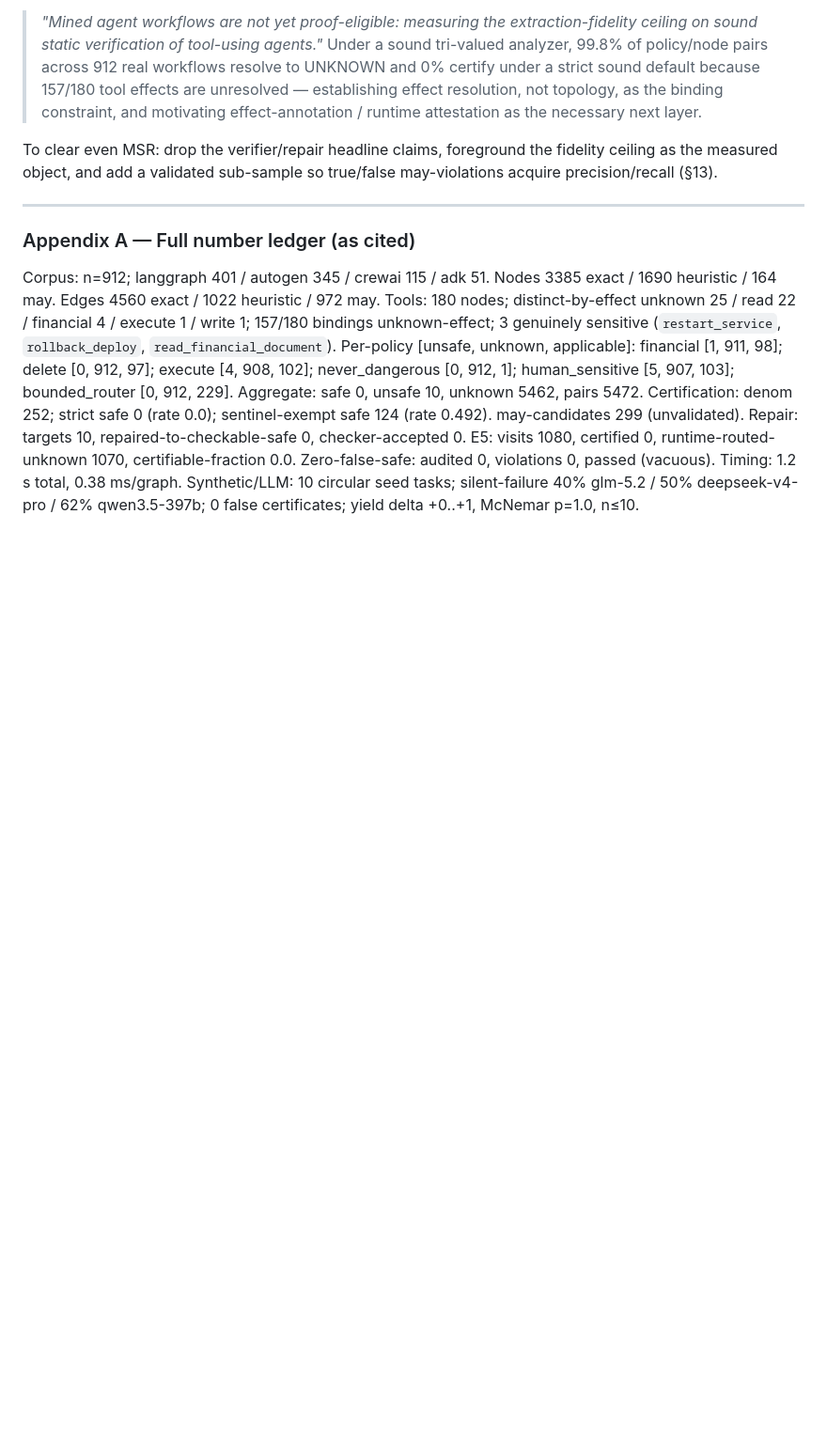
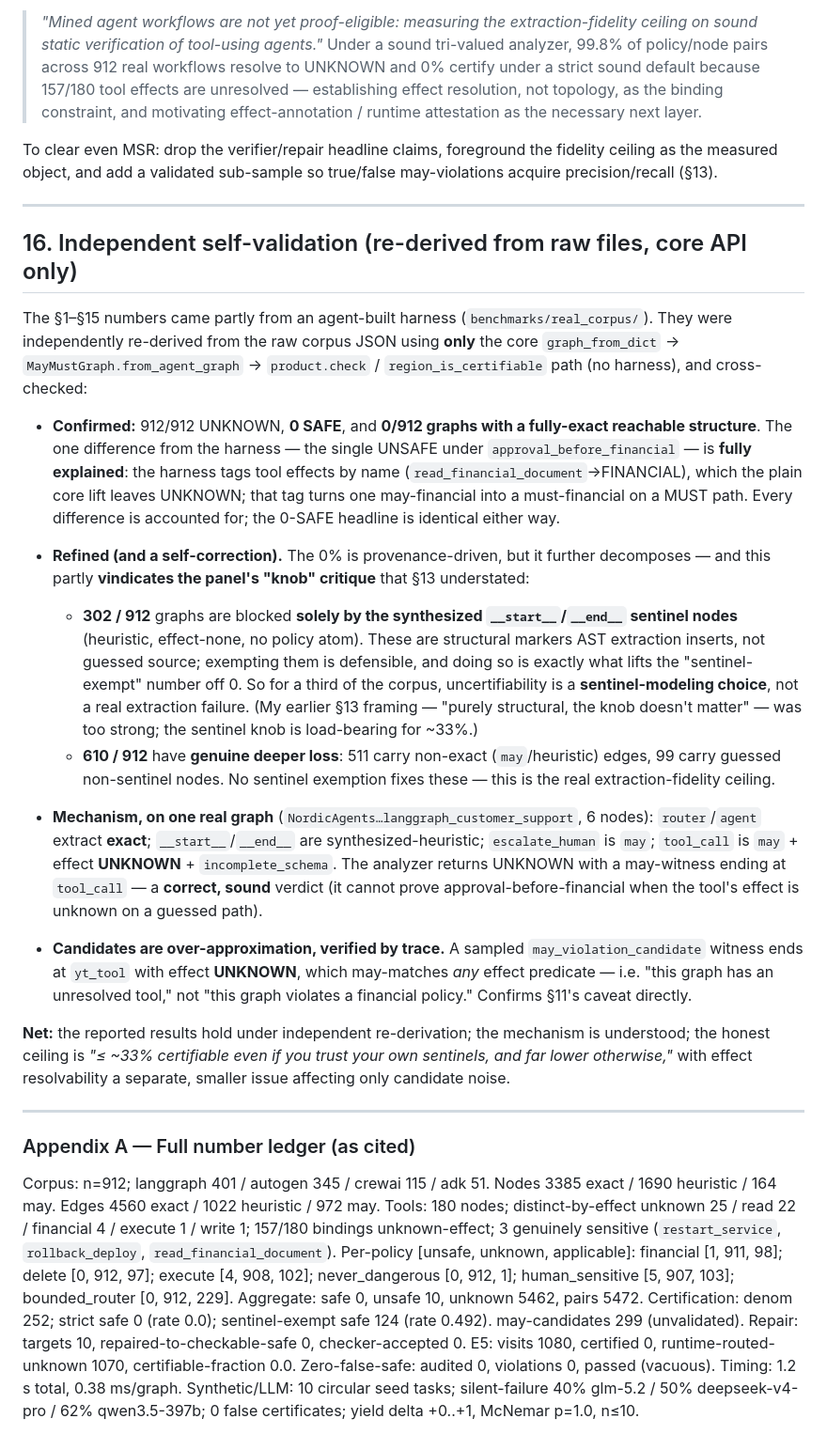
Before and after one commit to NordicAgents/AgentProof, a Markdown page: papers/paper2/REAL_CORPUS_RESULTS.md, the part around the change. Shown at 94% size. Rendered like a GitHub page; blank space fills up the shorter version.

Commit message:
paper2: independent self-validation of the real-corpus results (+ self-correction)
Re-derived the headline from raw corpus JSON using only the core
graph_from_dict -> from_agent_graph -> product.check path (no agent-built
harness). Confirms 912/912 UNKNOWN, 0 SAFE, 0/912 fully-exact structure; the one
harness/core difference (a single UNSAFE) is fully explained by the harness's
name-based effect tagging.

Refines §13 with a self-correction: the 0% decomposes into 302/912 graphs blocked
SOLELY by synthesized __start__/__end__ sentinels (a defensible modeling knob --
this partly vindicates the panel's "knob" critique that my earlier "purely
structural" framing understated) and 610/912 with genuine deeper loss (511
may/heuristic edges, 99 guessed nodes) that no exemption fixes. Traces one real
graph end-to-end showing a correct sound UNKNOWN, and confirms a may-candidate is
unknown-effect over-approximation. Honest ceiling: <= ~33% even trusting sentinels.

Co-Authored-By: Claude Opus 4.8 (1M context) <noreply@anthropic.com>
Claude-Session: https://claude.ai/code/session_01LC26jRf4EVtRV1uv27URkt

```diff
--- a/papers/paper2/REAL_CORPUS_RESULTS.md
+++ b/papers/paper2/REAL_CORPUS_RESULTS.md
@@ -367,6 +367,53 @@ true/false may-violations acquire precision/recall (§13).
 
 ---
 
+## 16. Independent self-validation (re-derived from raw files, core API only)
+
+The §1–§15 numbers came partly from an agent-built harness
+(`benchmarks/real_corpus/`). They were independently re-derived from the raw
+corpus JSON using **only** the core `graph_from_dict` → `MayMustGraph.from_agent_graph`
+→ `product.check` / `region_is_certifiable` path (no harness), and cross-checked:
+
+- **Confirmed:** 912/912 UNKNOWN, **0 SAFE**, and **0/912 graphs with a fully-exact
+  reachable structure**. The one difference from the harness — the single UNSAFE
+  under `approval_before_financial` — is **fully explained**: the harness tags tool
+  effects by name (`read_financial_document`→FINANCIAL), which the plain core lift
+  leaves UNKNOWN; that tag turns one may-financial into a must-financial on a MUST
+  path. Every difference is accounted for; the 0-SAFE headline is identical either way.
+
+- **Refined (and a self-correction).** The 0% is provenance-driven, but it further
+  decomposes — and this partly **vindicates the panel's "knob" critique** that §13
+  understated:
+  - **302 / 912** graphs are blocked **solely by the synthesized `__start__`/`__end__`
+    sentinel nodes** (heuristic, effect-none, no policy atom). These are structural
+    markers AST extraction inserts, not guessed source; exempting them is defensible,
+    and doing so is exactly what lifts the "sentinel-exempt" number off 0. So for a
+    third of the corpus, uncertifiability is a **sentinel-modeling choice**, not a
+    real extraction failure. (My earlier §13 framing — "purely structural, the knob
+    doesn't matter" — was too strong; the sentinel knob is load-bearing for ~33%.)
+  - **610 / 912** have **genuine deeper loss**: 511 carry non-exact (`may`/heuristic)
+    edges, 99 carry guessed non-sentinel nodes. No sentinel exemption fixes these —
+    this is the real extraction-fidelity ceiling.
+
+- **Mechanism, on one real graph** (`NordicAgents…langgraph_customer_support`, 6
+  nodes): `router`/`agent` extract **exact**; `__start__`/`__end__` are
+  synthesized-heuristic; `escalate_human` is `may`; `tool_call` is `may` + effect
+  **UNKNOWN** + `incomplete_schema`. The analyzer returns UNKNOWN with a may-witness
+  ending at `tool_call` — a **correct, sound** verdict (it cannot prove
+  approval-before-financial when the tool's effect is unknown on a guessed path).
+
+- **Candidates are over-approximation, verified by trace.** A sampled
+  `may_violation_candidate` witness ends at `yt_tool` with effect **UNKNOWN**, which
+  may-matches *any* effect predicate — i.e. "this graph has an unresolved tool," not
+  "this graph violates a financial policy." Confirms §11's caveat directly.
+
+**Net:** the reported results hold under independent re-derivation; the mechanism is
+understood; the honest ceiling is *"≤ ~33% certifiable even if you trust your own
+sentinels, and far lower otherwise,"* with effect resolvability a separate, smaller
+issue affecting only candidate noise.
+
+---
+
 ### Appendix A — Full number ledger (as cited)
 
 Corpus: n=912; langgraph 401 / autogen 345 / crewai 115 / adk 51. Nodes 3385
```
